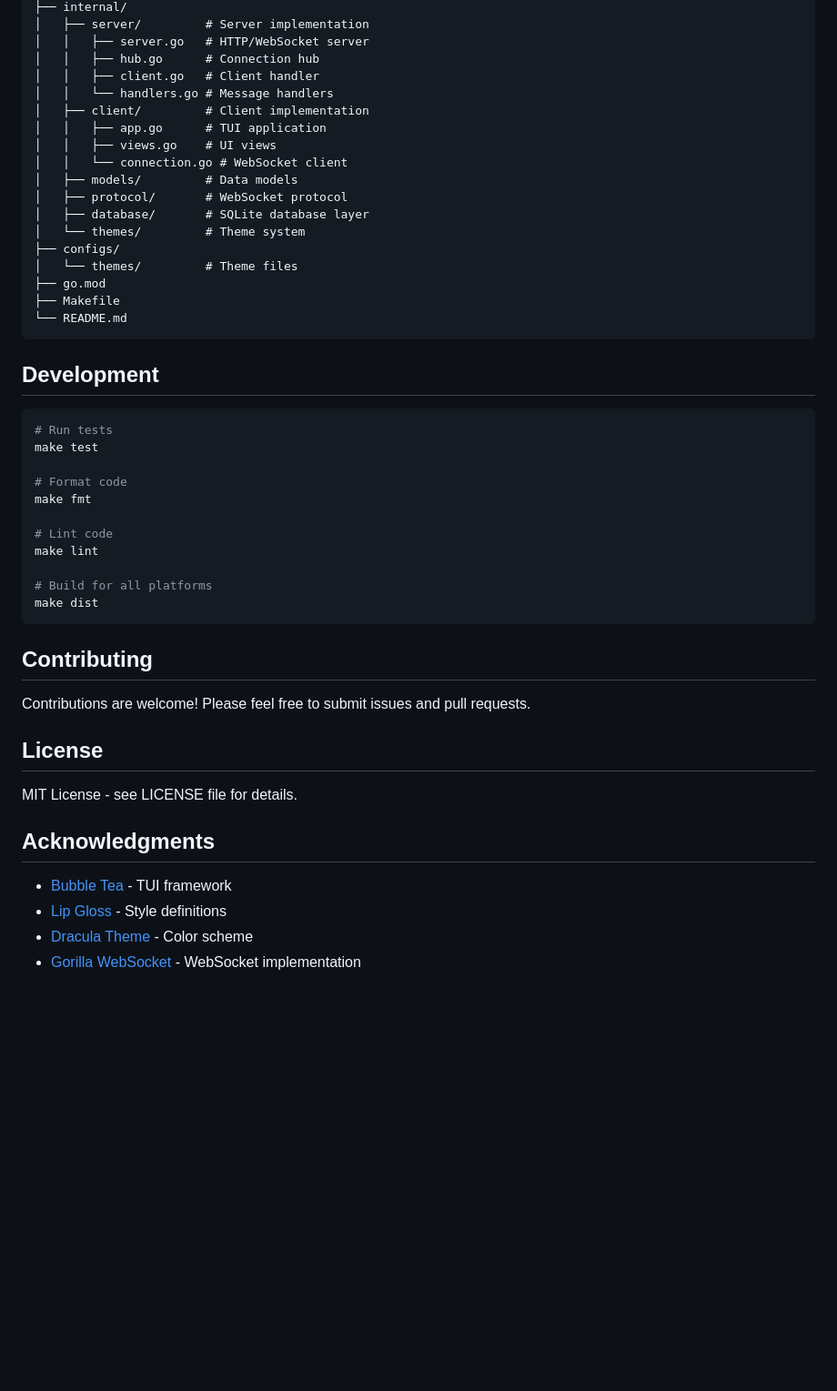
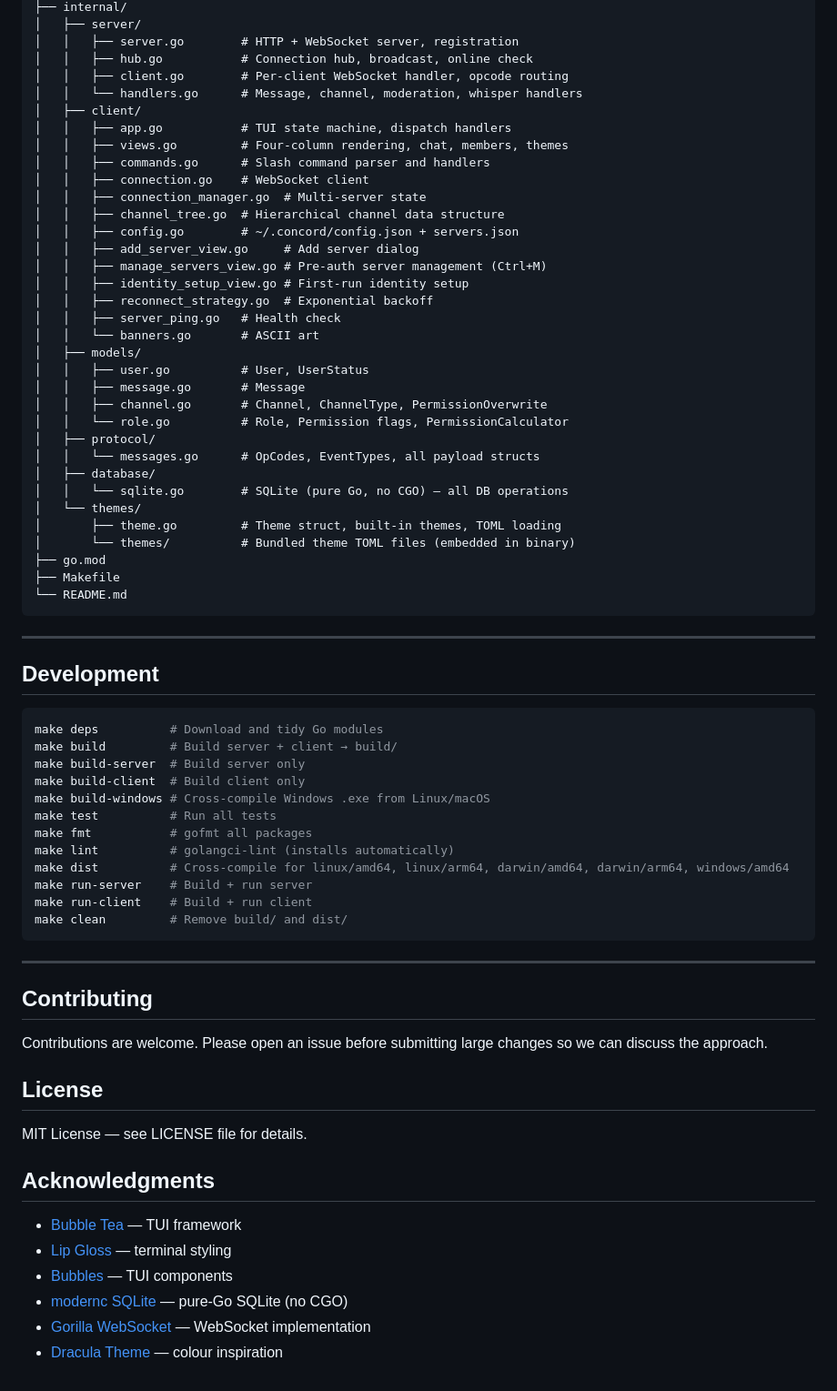
Before and after one commit to JMThomas00/Concord, a Markdown page: README.md, the part around one of its changes. Shown at 91% size. Drawn GitHub-style; blank space fills up the shorter version.

````diff
--- a/README.md
+++ b/README.md
@@ -448,51 +468,74 @@ concord/
 ├── internal/
-│   ├── server/         # Server implementation
-│   │   ├── server.go   # HTTP/WebSocket server
-│   │   ├── hub.go      # Connection hub
-│   │   ├── client.go   # Client handler
-│   │   └── handlers.go # Message handlers
-│   ├── client/         # Client implementation
-│   │   ├── app.go      # TUI application
-│   │   ├── views.go    # UI views
-│   │   └── connection.go # WebSocket client
-│   ├── models/         # Data models
-│   ├── protocol/       # WebSocket protocol
-│   ├── database/       # SQLite database layer
-│   └── themes/         # Theme system
-├── configs/
-│   └── themes/         # Theme files
+│   ├── server/
+│   │   ├── server.go        # HTTP + WebSocket server, registration
+│   │   ├── hub.go           # Connection hub, broadcast, online check
+│   │   ├── client.go        # Per-client WebSocket handler, opcode routing
+│   │   └── handlers.go      # Message, channel, moderation, whisper handlers
+│   ├── client/
+│   │   ├── app.go           # TUI state machine, dispatch handlers
+│   │   ├── views.go         # Four-column rendering, chat, members, themes
+│   │   ├── commands.go      # Slash command parser and handlers
+│   │   ├── connection.go    # WebSocket client
+│   │   ├── connection_manager.go  # Multi-server state
+│   │   ├── channel_tree.go  # Hierarchical channel data structure
+│   │   ├── config.go        # ~/.concord/config.json + servers.json
+│   │   ├── add_server_view.go     # Add server dialog
+│   │   ├── manage_servers_view.go # Pre-auth server management (Ctrl+M)
+│   │   ├── identity_setup_view.go # First-run identity setup
+│   │   ├── reconnect_strategy.go  # Exponential backoff
+│   │   ├── server_ping.go   # Health check
+│   │   └── banners.go       # ASCII art
+│   ├── models/
+│   │   ├── user.go          # User, UserStatus
+│   │   ├── message.go       # Message
+│   │   ├── channel.go       # Channel, ChannelType, PermissionOverwrite
+│   │   └── role.go          # Role, Permission flags, PermissionCalculator
+│   ├── protocol/
+│   │   └── messages.go      # OpCodes, EventTypes, all payload structs
+│   ├── database/
+│   │   └── sqlite.go        # SQLite (pure Go, no CGO) — all DB operations
+│   └── themes/
+│       ├── theme.go         # Theme struct, built-in themes, TOML loading
+│       └── themes/          # Bundled theme TOML files (embedded in binary)
 ├── go.mod
 ├── Makefile
 └── README.md
 ```
 
+---
+
 ## Development
 
 ```bash
-# Run tests
-make test
+make deps          # Download and tidy Go modules
+make build         # Build server + client → build/
+make build-server  # Build server only
+make build-client  # Build client only
+make build-windows # Cross-compile Windows .exe from Linux/macOS
+make test          # Run all tests
+make fmt           # gofmt all packages
+make lint          # golangci-lint (installs automatically)
+make dist          # Cross-compile for linux/amd64, linux/arm64, darwin/amd64, darwin/arm64, windows/amd64
+make run-server    # Build + run server
+make run-client    # Build + run client
+make clean         # Remove build/ and dist/
+```
 
-# Format code
-make fmt
-
-# Lint code
-make lint
-
-# Build for all platforms
-make dist
-```
+---
 
 ## Contributing
 
-Contributions are welcome! Please feel free to submit issues and pull requests.
+Contributions are welcome. Please open an issue before submitting large changes so we can discuss the approach.
 
 ## License
 
-MIT License - see LICENSE file for details.
+MIT License — see LICENSE file for details.
 
 ## Acknowledgments
 
-- [Bubble Tea](https://github.com/charmbracelet/bubbletea) - TUI framework
-- [Lip Gloss](https://github.com/charmbracelet/lipgloss) - Style definitions
-- [Dracula Theme](https://draculatheme.com) - Color scheme
-- [Gorilla WebSocket](https://github.com/gorilla/websocket) - WebSocket implementation
+- [Bubble Tea](https://github.com/charmbracelet/bubbletea) — TUI framework
+- [Lip Gloss](https://github.com/charmbracelet/lipgloss) — terminal styling
+- [Bubbles](https://github.com/charmbracelet/bubbles) — TUI components
+- [modernc SQLite](https://gitlab.com/cznic/sqlite) — pure-Go SQLite (no CGO)
+- [Gorilla WebSocket](https://github.com/gorilla/websocket) — WebSocket implementation
+- [Dracula Theme](https://draculatheme.com) — colour inspiration
````
Also changed, not shown: other parts of README.md (+334 -314 lines).
